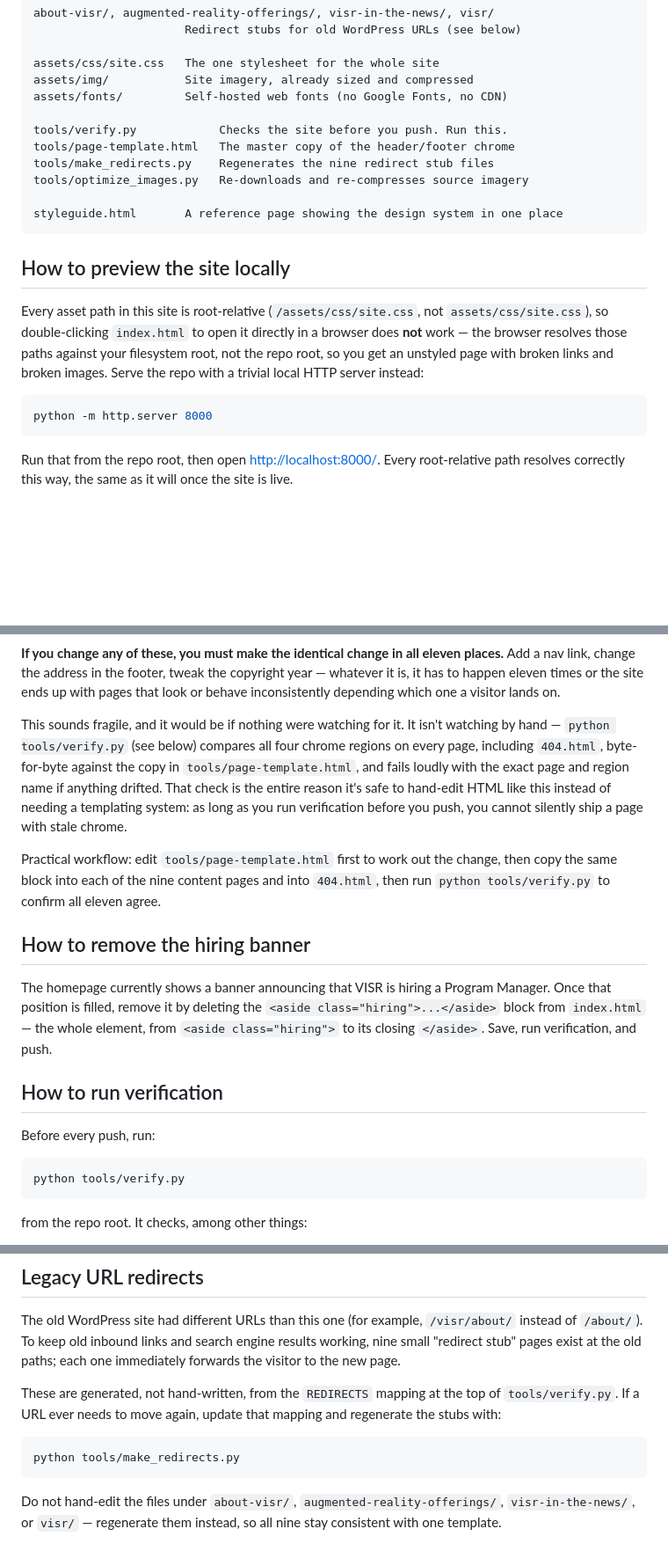
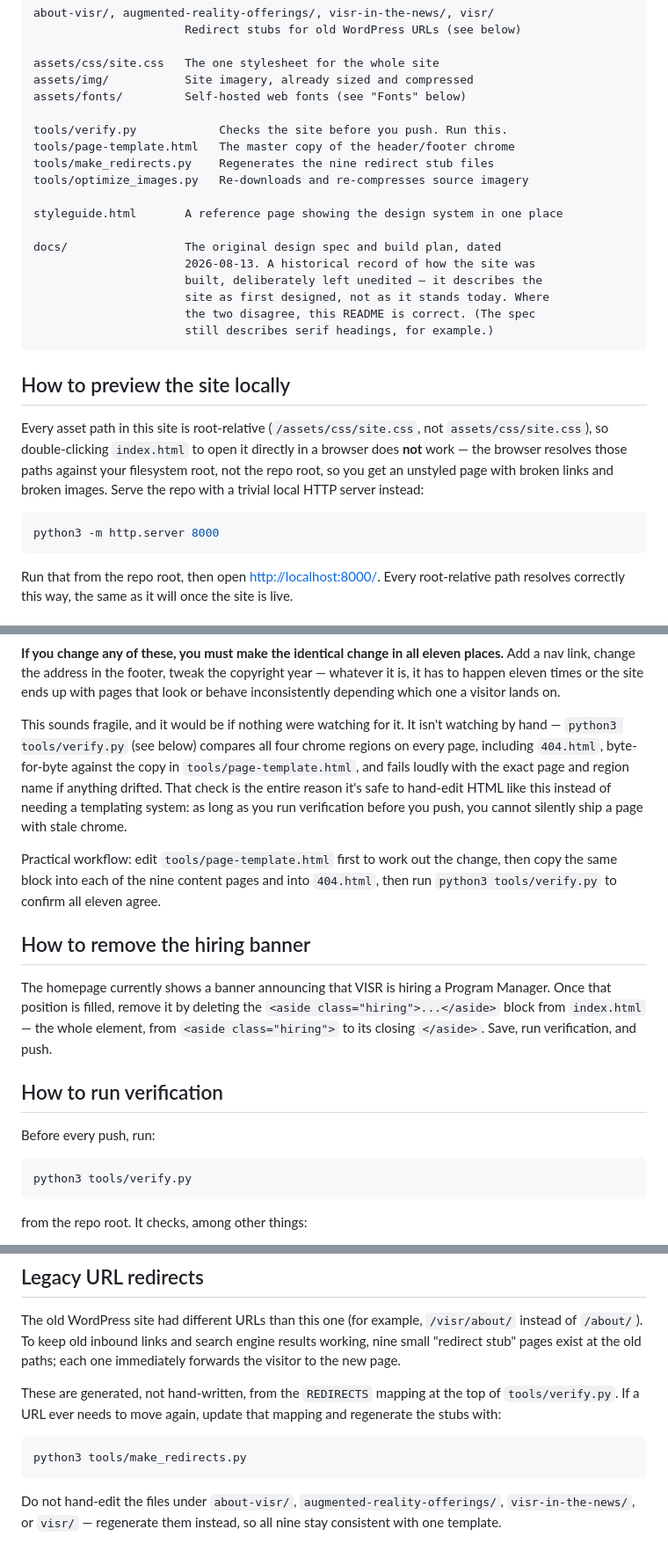
Before and after one commit to sawernke/visr-website, a Markdown page: README.md, 3 parts joined by grey strips. Shown at 88% size. Rendered like a GitHub page; blank space fills up the shorter version.

````diff
--- a/README.md
+++ b/README.md
@@ -42,7 +42,7 @@ about-visr/, augmented-reality-offerings/, visr-in-the-news/, visr/
 
 assets/css/site.css   The one stylesheet for the whole site
 assets/img/           Site imagery, already sized and compressed
-assets/fonts/         Self-hosted web fonts (no Google Fonts, no CDN)
+assets/fonts/         Self-hosted web fonts (see "Fonts" below)
 
 tools/verify.py            Checks the site before you push. Run this.
 tools/page-template.html   The master copy of the header/footer chrome
@@ -50,6 +50,13 @@ tools/make_redirects.py    Regenerates the nine redirect stub files
 tools/optimize_images.py   Re-downloads and re-compresses source imagery
 
 styleguide.html       A reference page showing the design system in one place
+
+docs/                 The original design spec and build plan, dated
+                      2026-08-13. A historical record of how the site was
+                      built, deliberately left unedited — it describes the
+                      site as first designed, not as it stands today. Where
+                      the two disagree, this README is correct. (The spec
+                      still describes serif headings, for example.)
 ```
 
 ## How to preview the site locally
@@ -62,7 +69,7 @@ unstyled page with broken links and broken images. Serve the repo with a
 trivial local HTTP server instead:
 
 ```bash
-python -m http.server 8000
+python3 -m http.server 8000
 ```
 
 Run that from the repo root, then open <http://localhost:8000/>. Every
@@ -121,7 +128,7 @@ site ends up with pages that look or behave inconsistently depending
 which one a visitor lands on.
 
 This sounds fragile, and it would be if nothing were watching for it. It
-isn't watching by hand — `python tools/verify.py` (see below) compares all
+isn't watching by hand — `python3 tools/verify.py` (see below) compares all
 four chrome regions on every page, including `404.html`, byte-for-byte
 against the copy in `tools/page-template.html`, and fails loudly with the
 exact page and region name if anything drifted. That check is the entire
@@ -131,7 +138,7 @@ cannot silently ship a page with stale chrome.
 
 Practical workflow: edit `tools/page-template.html` first to work out the
 change, then copy the same block into each of the nine content pages and
-into `404.html`, then run `python tools/verify.py` to confirm all eleven
+into `404.html`, then run `python3 tools/verify.py` to confirm all eleven
 agree.
 
 ## How to remove the hiring banner
@@ -147,7 +154,7 @@ run verification, and push.
 Before every push, run:
 
 ```bash
-python tools/verify.py
+python3 tools/verify.py
 ```
 
 from the repo root. It checks, among other things:
@@ -218,7 +280,7 @@ the top of `tools/verify.py`. If a URL ever needs to move again, update
 that mapping and regenerate the stubs with:
 
 ```bash
-python tools/make_redirects.py
+python3 tools/make_redirects.py
 ```
 
 Do not hand-edit the files under `about-visr/`, `augmented-reality-offerings/`,
````
Also changed, not shown: other parts of README.md (+57 -2 lines).
